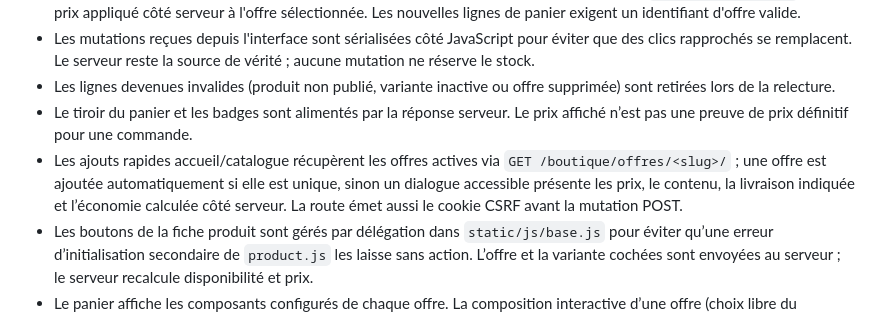
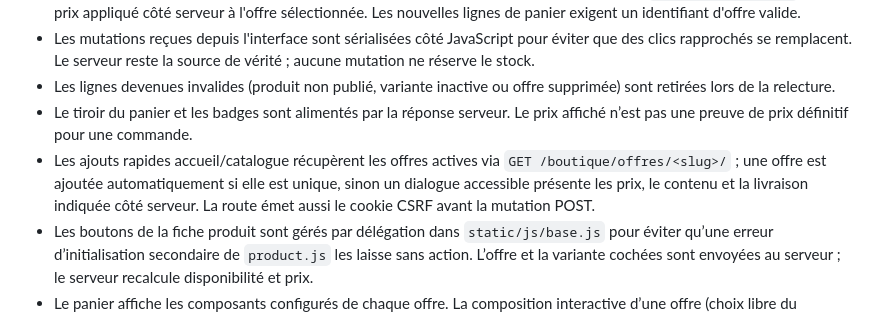
Before and after one commit to MAHDIghr/E-commerce-Website, a Markdown page: README.md, the part around the change. GitHub-like rendering.

Commit message:
docs(catalog): remove obsolete component-price savings description

```diff
--- a/README.md
+++ b/README.md
@@ -952,7 +952,7 @@ Le panier utilise la session Django côté serveur. Le navigateur ne peut envoye
 - Les mutations reçues depuis l'interface sont sérialisées côté JavaScript pour éviter que des clics rapprochés se remplacent. Le serveur reste la source de vérité ; aucune mutation ne réserve le stock.
 - Les lignes devenues invalides (produit non publié, variante inactive ou offre supprimée) sont retirées lors de la relecture.
 - Le tiroir du panier et les badges sont alimentés par la réponse serveur. Le prix affiché n’est pas une preuve de prix définitif pour une commande.
-- Les ajouts rapides accueil/catalogue récupèrent les offres actives via `GET /boutique/offres/<slug>/` ; une offre est ajoutée automatiquement si elle est unique, sinon un dialogue accessible présente les prix, le contenu, la livraison indiquée et l’économie calculée côté serveur. La route émet aussi le cookie CSRF avant la mutation POST.
+- Les ajouts rapides accueil/catalogue récupèrent les offres actives via `GET /boutique/offres/<slug>/` ; une offre est ajoutée automatiquement si elle est unique, sinon un dialogue accessible présente les prix, le contenu et la livraison indiquée côté serveur. La route émet aussi le cookie CSRF avant la mutation POST.
 - Les boutons de la fiche produit sont gérés par délégation dans `static/js/base.js` pour éviter qu’une erreur d’initialisation secondaire de `product.js` les laisse sans action. L’offre et la variante cochées sont envoyées au serveur ; le serveur recalcule disponibilité et prix.
 - Le panier affiche les composants configurés de chaque offre. La composition interactive d’une offre (choix libre du deuxième article) nécessite toutefois une modélisation dédiée des options autorisées et de leur sélection dans la session ; elle n’est pas activée par cette première étape.
 - La route publique `GET /boutique/offres/<slug>/?variant_id=<id>` renvoie uniquement les offres actives validées pour le produit et la variante demandés. Les prix, composants et disponibilités sont recalculés côté serveur.
```
